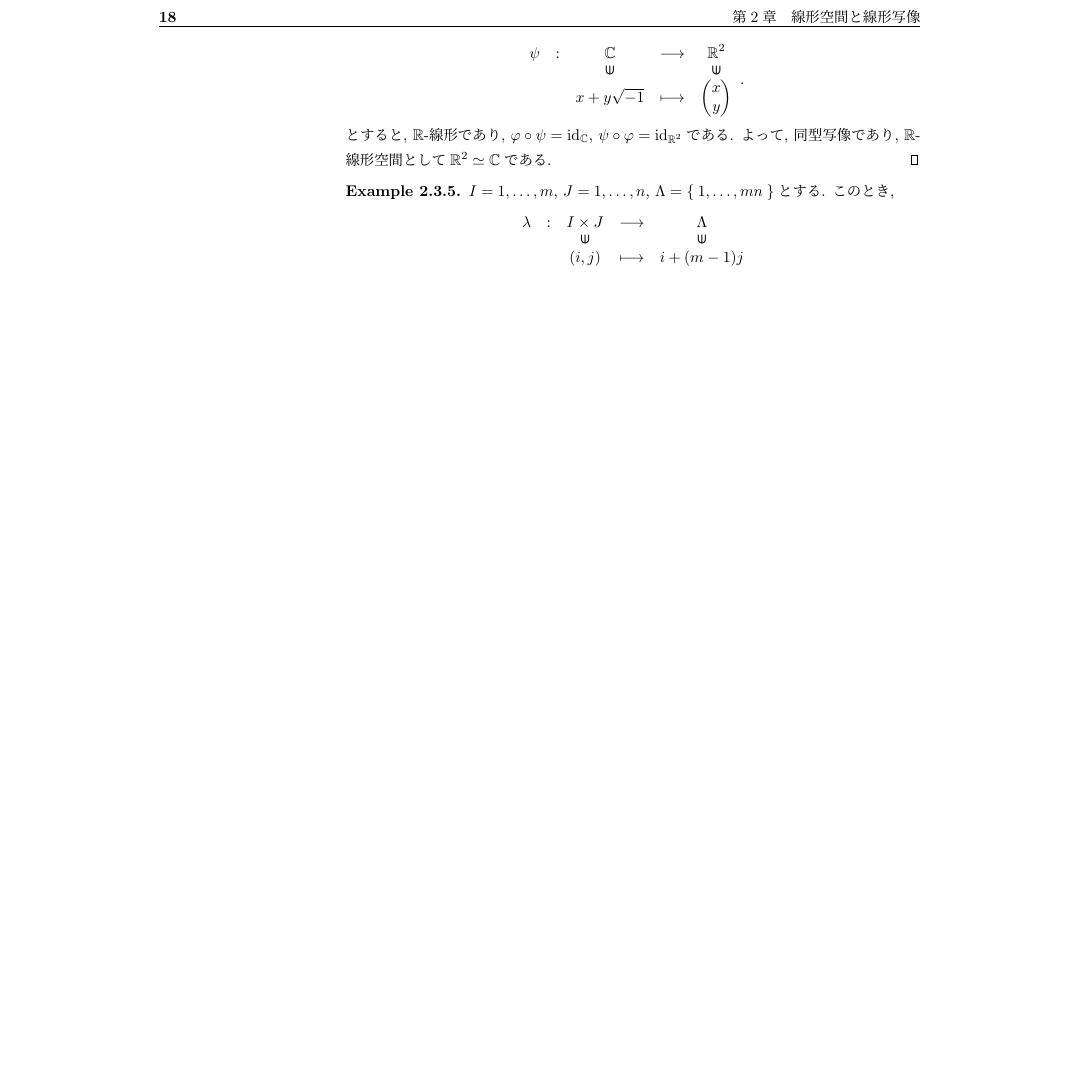
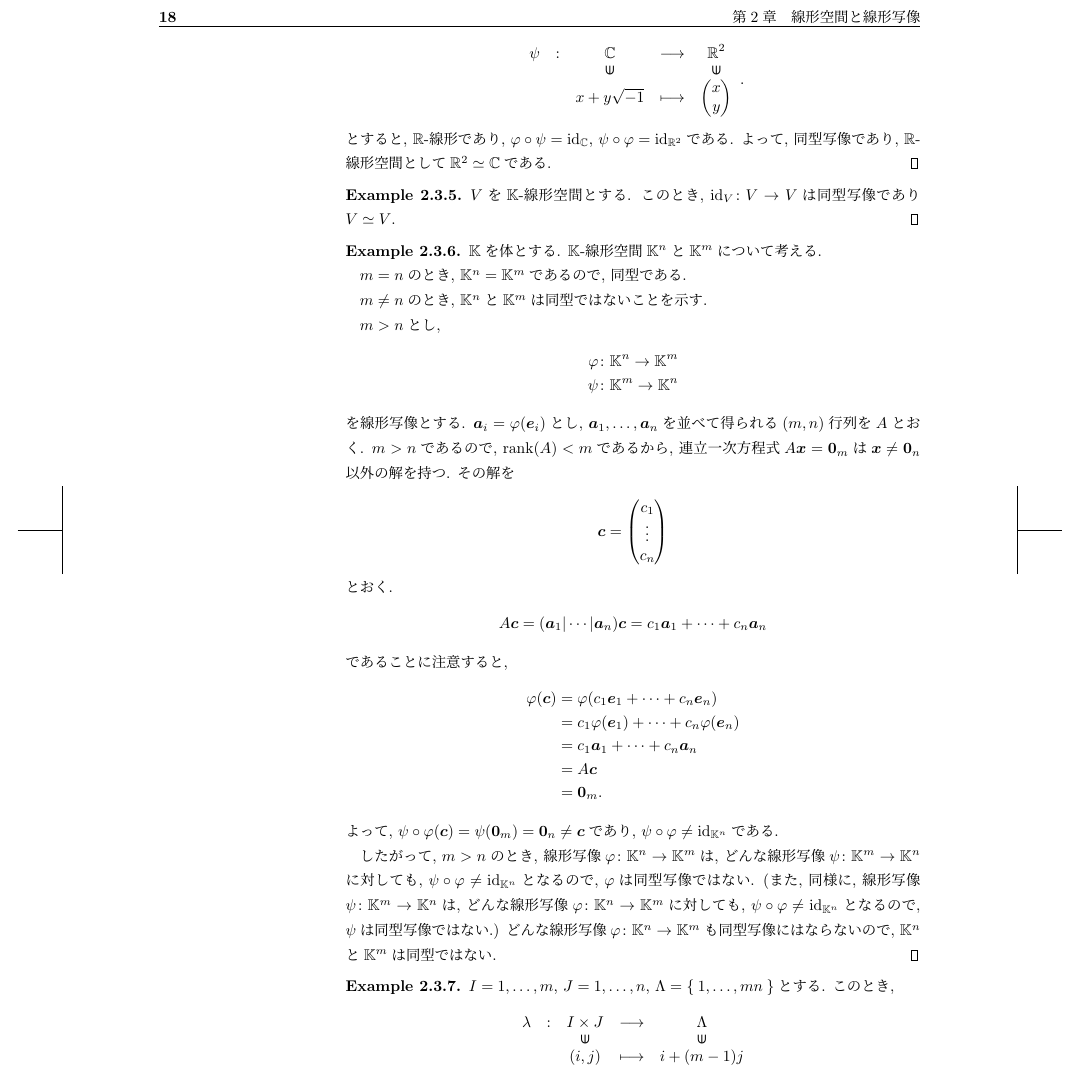
Before and after one commit to a175/n-linear_algebra-3, a LaTeX book (src/x2.tex, which reads src/p.tex): part of page 18 of 37, cut so that both start at the same text, the shorter picture padded with empty space. Compiled offline with pLaTeX and dvipdfmx.

Commit message:
add example kn km

```diff
--- a/src/p.tex
+++ b/src/p.tex
@@ -851,6 +870,66 @@ $a_1\cdots a_n w$と略記する.
   $\psi\circ\varphi=\id_{\RR^2}$である.
   よって, 同型写像であり,
   $\RR$-線形空間として$\RR^2\simeq\CC$である.
+\end{example}
+
+\begin{example}
+  $V$を$\KK$-線形空間とする.
+  このとき,
+  $\id_V\colon V\to V$は同型写像であり
+  $V\simeq V$.
+\end{example}
+
+\begin{example}
+  $\KK$を体とする.
+  $\KK$-線形空間$\KK^n$と$\KK^m$について考える.
+
+  $m=n$のとき, $\KK^n=\KK^m$であるので, 同型である.
+
+  $m\neq n$のとき, $\KK^n$と$\KK^m$は同型ではないことを示す.
+
+  $m>n$とし,
+  \begin{align*}
+    \varphi&\colon \KK^n \to \KK^m\\
+    \psi&\colon \KK^m \to \KK^n
+  \end{align*}
+  を線形写像とする.
+  $\aaa_i=\varphi(\ee_i)$とし,
+  $\aaa_1,\ldots,\aaa_n$を並べて得られる$(m,n)$行列を$A$とおく.
+  $m>n$であるので, $\rank(A)<m$であるから,
+  連立一次方程式$A\xx=\zzero_m$は$\xx\neq \zzero_n$以外の解を持つ.
+  その解を
+  \begin{align*}
+    \ccc=\begin{pmatrix}c_1\\\vdots\\c_n\end{pmatrix}
+  \end{align*}
+  とおく.
+  \begin{align*}
+    A\ccc=(\aaa_1|\cdots|\aaa_n)\ccc=c_1\aaa_1+\cdots+c_n\aaa_n
+  \end{align*}
+  であることに注意すると,
+  \begin{align*}
+    \varphi(\ccc)&=\varphi(c_1\ee_1+\cdots+c_n\ee_n)\\
+    &=c_1\varphi(\ee_1)+\cdots+c_n\varphi(\ee_n)\\
+    &=c_1\aaa_1+\cdots+c_n\aaa_n\\
+    &=A\ccc\\
+    &=\zzero_m.
+  \end{align*}
+  よって,
+  $\psi\circ\varphi(\ccc)=\psi(\zzero_m)=\zzero_n\neq \ccc$であり,
+  $\psi\circ\varphi\neq \id_{\KK^n}$である.
+
+  したがって,
+  $m>n$のとき,
+  線形写像$\varphi\colon \KK^n \to \KK^m$は,
+  どんな線形写像$\psi\colon \KK^m\to \KK^n$に対しても,
+  $\psi\circ \varphi \neq \id_{\KK^n}$となるので,
+  $\varphi$は同型写像ではない.
+  (また, 同様に,
+  線形写像$\psi\colon \KK^m \to \KK^n$は,
+  どんな線形写像$\varphi\colon \KK^n\to \KK^m$に対しても,
+  $\psi\circ \varphi \neq \id_{\KK^n}$となるので,
+  $\psi$は同型写像ではない.)
+  どんな線形写像$\varphi\colon \KK^n \to \KK^m$も同型写像にはならないので,
+  $\KK^n$と$\KK^m$は同型ではない.
 \end{example}
 
 \begin{example}
```
Also changed, not shown: src/p.tex (28 more changed lines).
